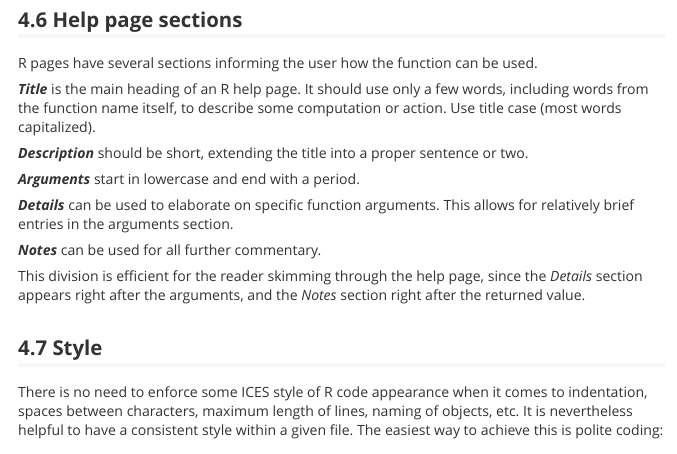
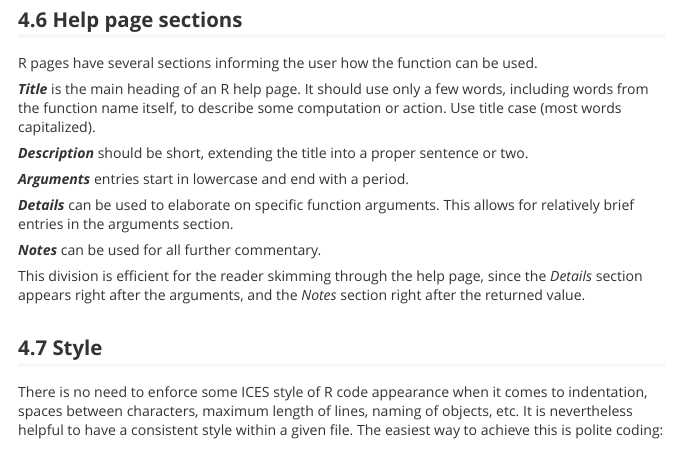
Before and after one commit to ices-tools-prod/doc, an R Markdown document (README.Rmd): the page in a window 1100 px wide, from 4640 px down. The pictures show the output file README.md that the author committed with the source, drawn offline in the style of GitHub.

Commit message:
Arguments entries

```diff
--- a/README.Rmd
+++ b/README.Rmd
@@ -240,7 +240,7 @@ computation or action. Use title case (most words capitalized).
 ***Description*** should be short, extending the title into a proper sentence or
 two.
 
-***Arguments*** start in lowercase and end with a period.
+***Arguments*** entries start in lowercase and end with a period.
 
 ***Details*** can be used to elaborate on specific function arguments. This
 allows for relatively brief entries in the arguments section.
```
Also changed, not shown: README.md.
